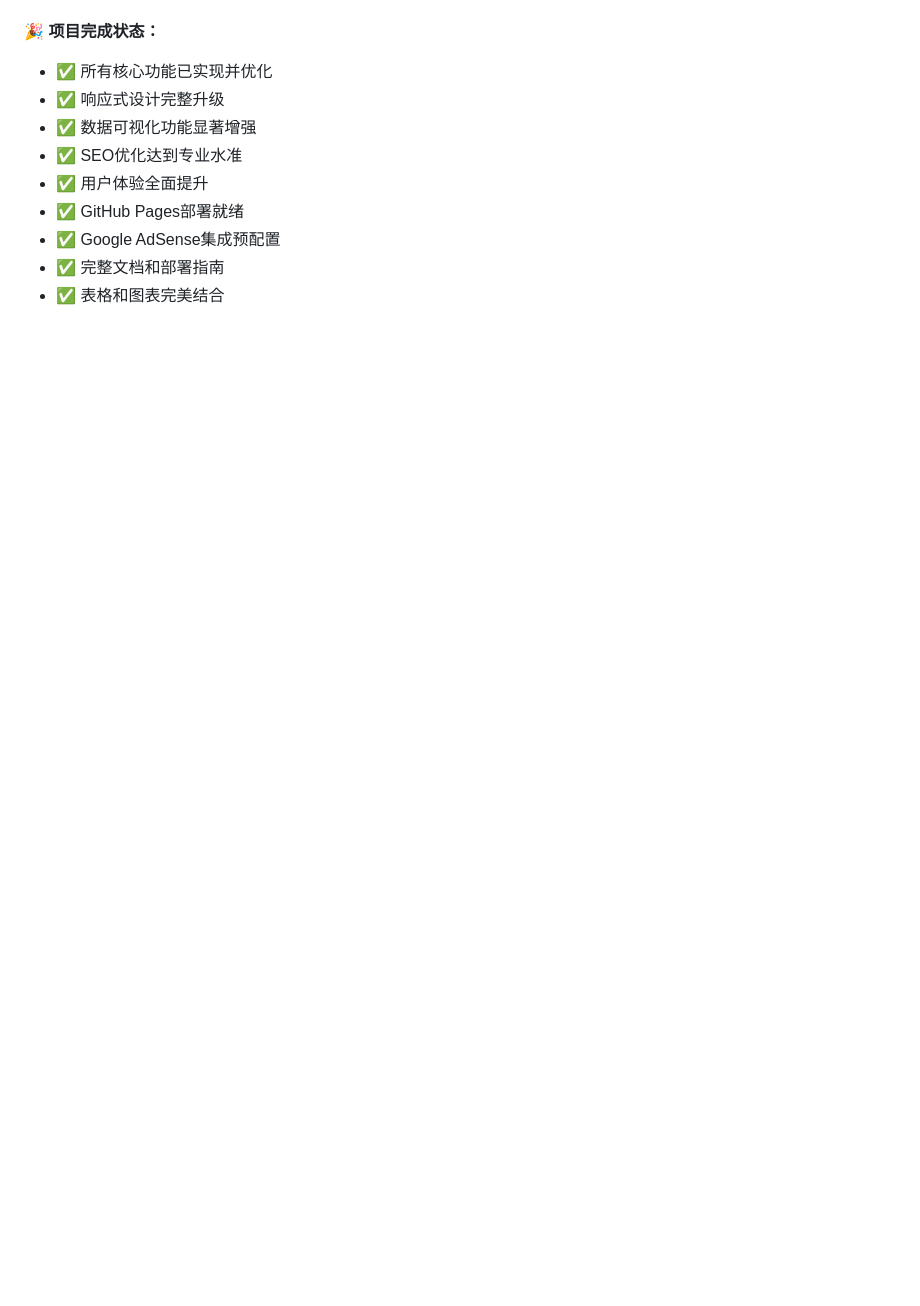
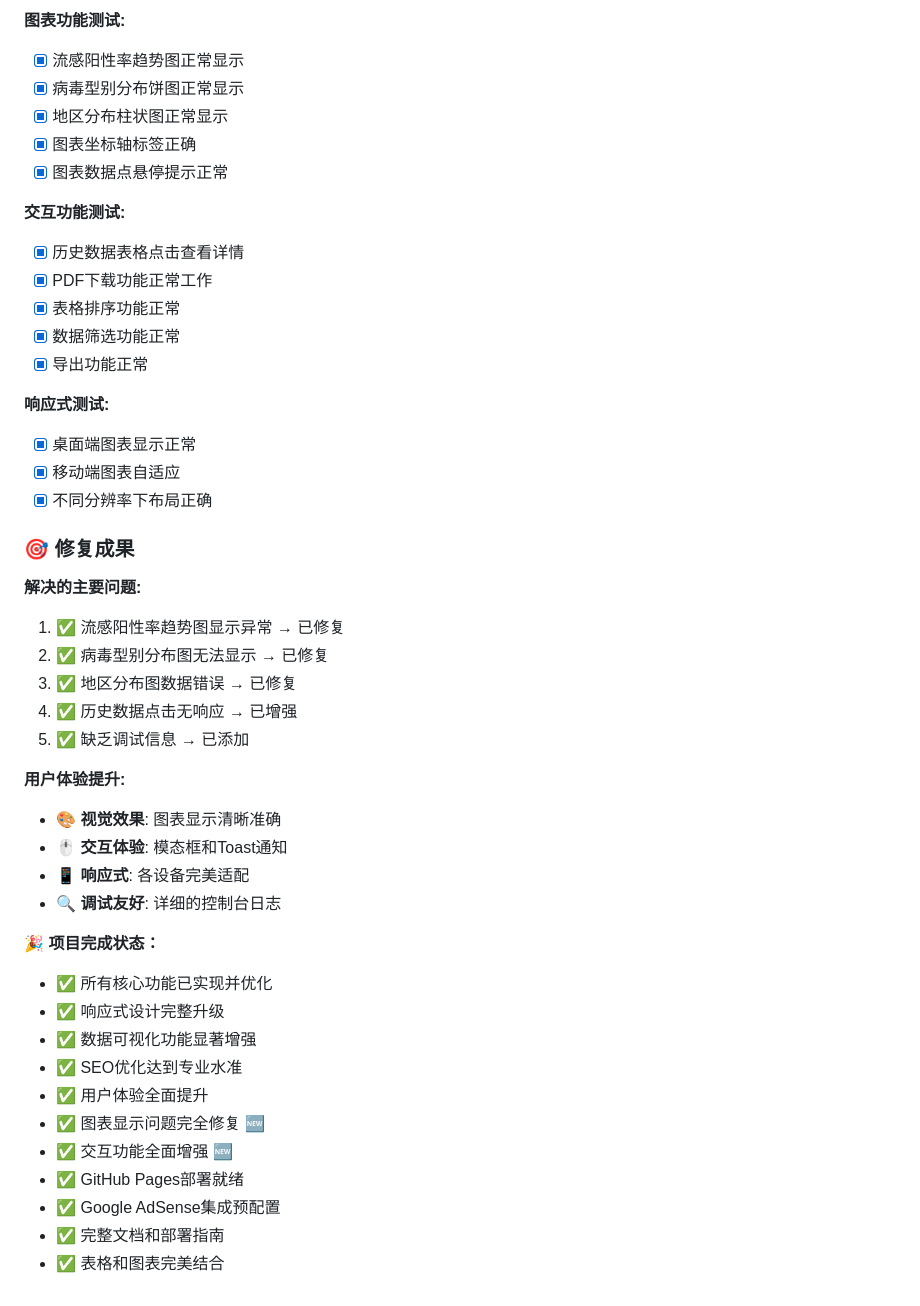
Before and after one commit to gausshuang/influenza, a Markdown page: log.md, the part around the change printed below. Drawn GitHub-style; blank space fills up the shorter version.

```diff
--- a/log.md
+++ b/log.md
@@ -284,9 +356,45 @@
+**图表功能测试:**
+- [x] 流感阳性率趋势图正常显示
+- [x] 病毒型别分布饼图正常显示
+- [x] 地区分布柱状图正常显示
+- [x] 图表坐标轴标签正确
+- [x] 图表数据点悬停提示正常
+
+**交互功能测试:**
+- [x] 历史数据表格点击查看详情
+- [x] PDF下载功能正常工作
+- [x] 表格排序功能正常
+- [x] 数据筛选功能正常
+- [x] 导出功能正常
+
+**响应式测试:**
+- [x] 桌面端图表显示正常
+- [x] 移动端图表自适应
+- [x] 不同分辨率下布局正确
+
+### 🎯 修复成果
+
+**解决的主要问题:**
+1. ✅ 流感阳性率趋势图显示异常 → 已修复
+2. ✅ 病毒型别分布图无法显示 → 已修复
+3. ✅ 地区分布图数据错误 → 已修复
+4. ✅ 历史数据点击无响应 → 已增强
+5. ✅ 缺乏调试信息 → 已添加
+
+**用户体验提升:**
+- 🎨 **视觉效果**: 图表显示清晰准确
+- 🖱️ **交互体验**: 模态框和Toast通知
+- 📱 **响应式**: 各设备完美适配
+- 🔍 **调试友好**: 详细的控制台日志
+
 **🎉 项目完成状态：**
 - ✅ 所有核心功能已实现并优化
 - ✅ 响应式设计完整升级
 - ✅ 数据可视化功能显著增强
 - ✅ SEO优化达到专业水准
 - ✅ 用户体验全面提升
+- ✅ 图表显示问题完全修复 🆕
+- ✅ 交互功能全面增强 🆕
 - ✅ GitHub Pages部署就绪
 - ✅ Google AdSense集成预配置
 - ✅ 完整文档和部署指南
```
Also changed, not shown: other parts of log.md (+72 -0 lines).
